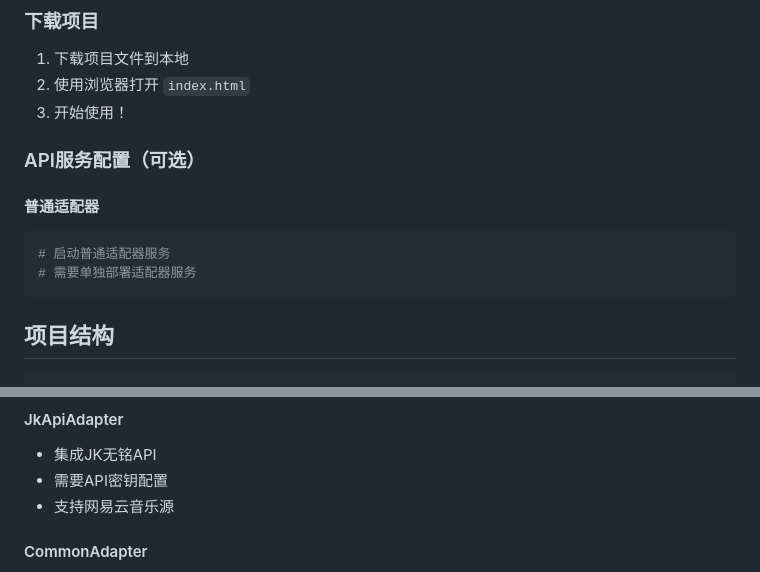
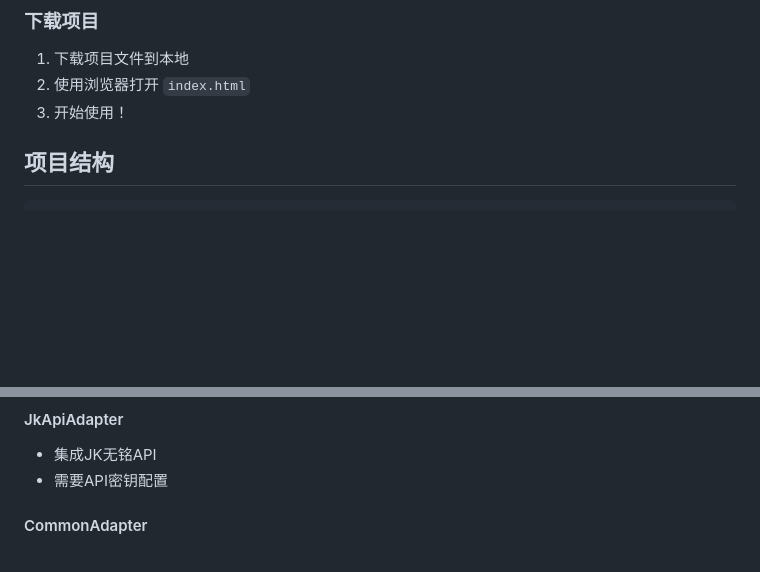
Before and after one commit to Zk2k1/music-player, a Markdown page: README.md, 2 parts joined by grey strips. Drawn GitHub-style; blank space fills up the shorter version.

````diff
--- a/README.md
+++ b/README.md
@@ -35,14 +35,6 @@ node index.js
 1. 下载项目文件到本地
 2. 使用浏览器打开 `index.html`
 3. 开始使用！
-
-### API服务配置（可选）
-
-#### 普通适配器
-```bash
-# 启动普通适配器服务
-# 需要单独部署适配器服务
-```
 
 ## 项目结构
 
@@ -95,7 +87,6 @@ player/
 #### JkApiAdapter
 - 集成JK无铭API
 - 需要API密钥配置
-- 支持网易云音乐源
 
 #### CommonAdapter
 - 通用音乐适配器
````
